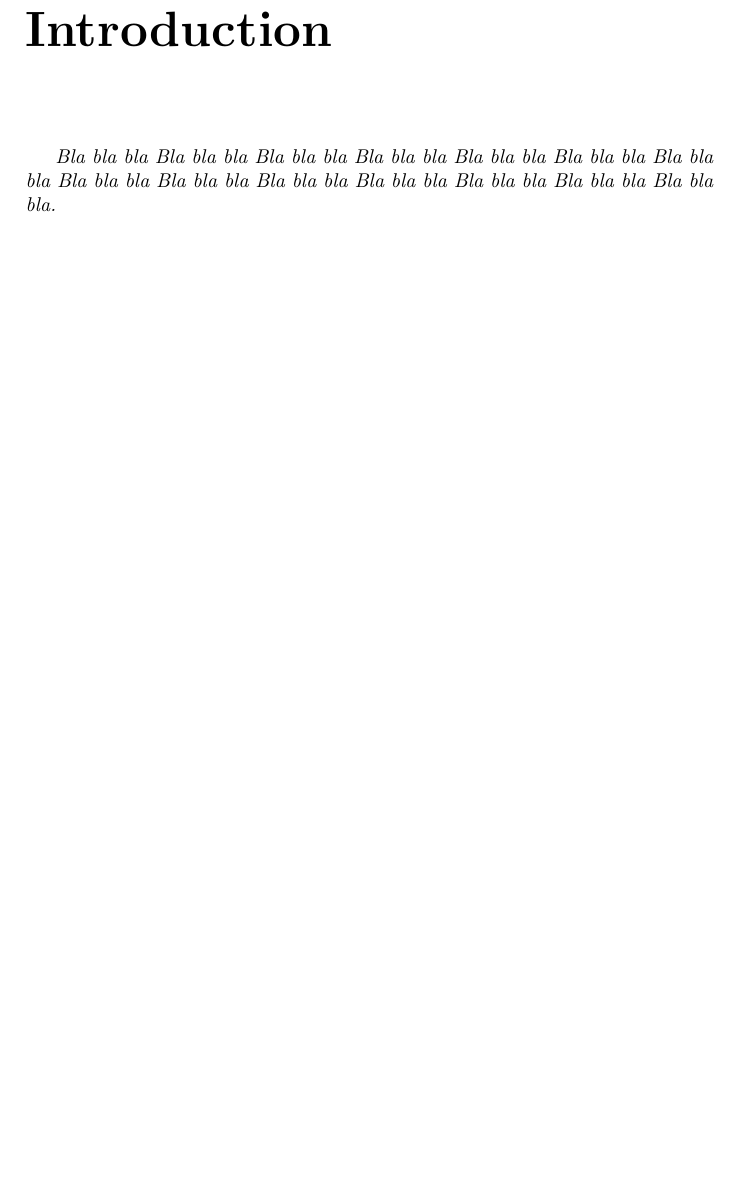
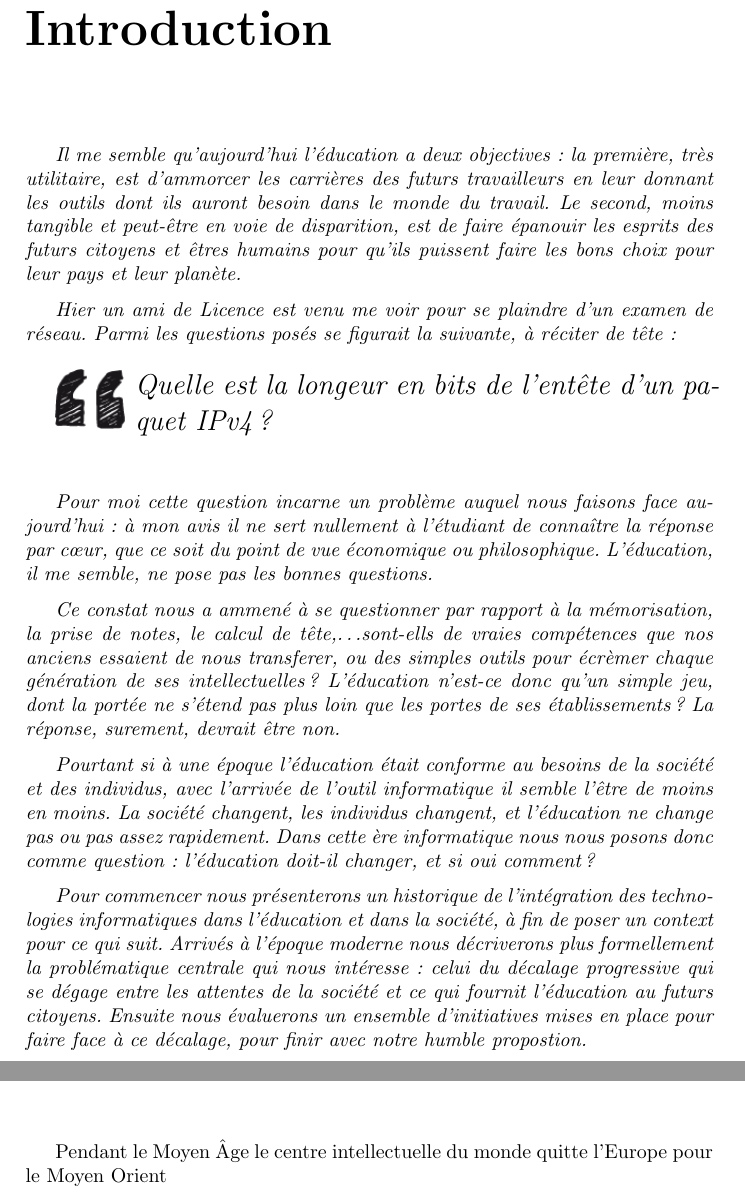
Before and after one commit to Patre/epistemo, a LaTeX book (rapport/rapport.tex, which reads rapport/intro.tex, rapport/quoi.tex): part of page 3 of 49 before the commit and two parts of pages 3 and 13 of 49 after it, the two joined at a grey line, cut so that both start at the same text, the shorter picture padded with empty space. Compiled offline with pdfLaTeX.

Commit message:
introduction

```diff
--- a/rapport/intro.tex
+++ b/rapport/intro.tex
@@ -3,4 +3,16 @@
 
 \chapter*{Introduction}\label{intro}
 
-\textit{Bla bla bla Bla bla bla Bla bla bla Bla bla bla Bla bla bla Bla bla bla Bla bla bla Bla bla bla Bla bla bla Bla bla bla Bla bla bla Bla bla bla Bla bla bla Bla bla bla.}
+\textit{Il me semble qu'aujourd'hui l'éducation a deux objectives~: la première, très utilitaire, est d'ammorcer les carrières des futurs travailleurs en leur donnant les outils dont ils auront besoin dans le monde du travail. Le second, moins tangible et peut-être en voie de disparition, est de faire épanouir les esprits des futurs citoyens et êtres humains pour qu'ils puissent faire les bons choix pour leur pays et leur planète.}
+
+\textit{Hier un ami de Licence est venu me voir pour se plaindre d'un examen de réseau. Parmi les questions posés se figurait la suivante, à réciter de tête~:}
+
+\begin{coolquote}\Large Quelle est la longeur en bits de l'entête d'un paquet IPv4?\end{coolquote}
+
+\textit{Pour moi cette question incarne un problème auquel nous faisons face aujourd'hui~: à mon avis il ne sert nullement à l'étudiant de connaître la réponse par c\oe{}ur, que ce soit du point de vue économique ou philosophique. L'éducation, il me semble, ne pose pas les bonnes questions.}
+
+\textit{Ce constat nous a ammené à se questionner par rapport à la mémorisation, la prise de notes, le calcul de tête,\ldots sont-ells de vraies compétences que nos anciens essaient de nous transferer, ou des simples outils pour écrèmer chaque génération de ses intellectuelles? L'éducation n'est-ce donc qu'un simple jeu, dont la portée ne s'étend pas plus loin que les portes de ses établissements? La réponse, surement, devrait être non.}
+
+\textit{Pourtant si à une époque l'éducation était conforme au besoins de la société et des individus, avec l'arrivée de l'outil informatique il semble l'être de moins en moins. La société changent, les individus changent, et l'éducation ne change pas ou pas assez rapidement. Dans cette ère informatique nous nous posons donc comme question~: l'éducation doit-il changer, et si oui comment?}
+
+\textit{Pour commencer nous présenterons un historique de l'intégration des technologies informatiques dans l'éducation et dans la société, à fin de poser un context pour ce qui suit. Arrivés à l'époque moderne nous décriverons plus formellement la problématique centrale qui nous intéresse~: celui du décalage progressive qui se dégage entre les attentes de la société et ce qui fournit l'éducation au futurs citoyens. Ensuite nous évaluerons un ensemble d'initiatives mises en place pour faire face à ce décalage, pour finir avec notre humble propostion.}
--- a/rapport/quoi.tex
+++ b/rapport/quoi.tex
@@ -117,6 +117,8 @@ Celà étant, les critiques de Platon restent pertinentes aujourd'hui, voir le d
 Quand nous nous approprions véritablement d'un propos il devient bien plus qu'une copie supplémentaire redondant~: l'idée nous appartient, nous change et est changé pour nous\ldots
 
 \chapter{L'imprimerie~: reproduction des données}
+
+Pendant le Moyen Âge le centre intellectuelle du monde quitte l'Europe pour le Moyen Orient
 
 
 \chapter{L'horloge maritime~: calcul automatique}
```
